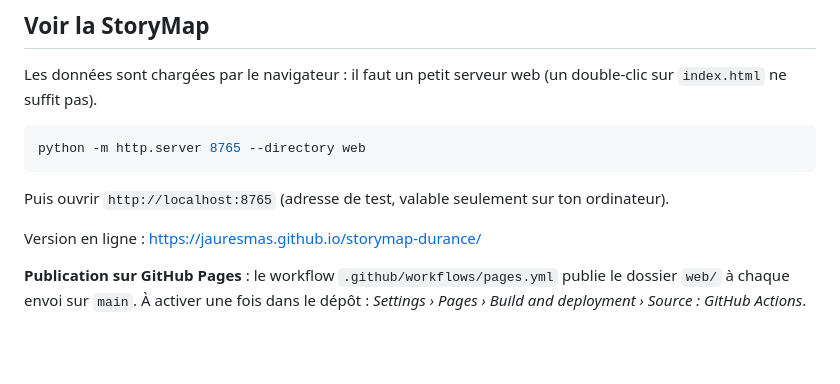
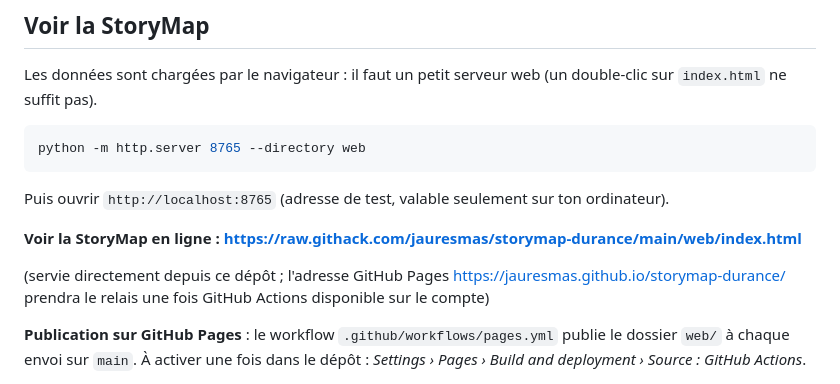
Before and after one commit to jauresmas/storymap-durance, a Markdown page: README.md, the part around the change. Rendered like a GitHub page; blank space fills up the shorter version.

Commit message:
README : lien de la StoryMap en ligne

```diff
--- a/README.md
+++ b/README.md
@@ -53,7 +53,9 @@ python -m http.server 8765 --directory web
 
 Puis ouvrir `http://localhost:8765` (adresse de test, valable seulement sur ton ordinateur).
 
-Version en ligne : https://jauresmas.github.io/storymap-durance/
+**Voir la StoryMap en ligne : https://raw.githack.com/jauresmas/storymap-durance/main/web/index.html**
+
+(servie directement depuis ce dépôt ; l'adresse GitHub Pages https://jauresmas.github.io/storymap-durance/ prendra le relais une fois GitHub Actions disponible sur le compte)
 
 **Publication sur GitHub Pages** : le workflow `.github/workflows/pages.yml` publie le
 dossier `web/` à chaque envoi sur `main`. À activer une fois dans le dépôt :
```
